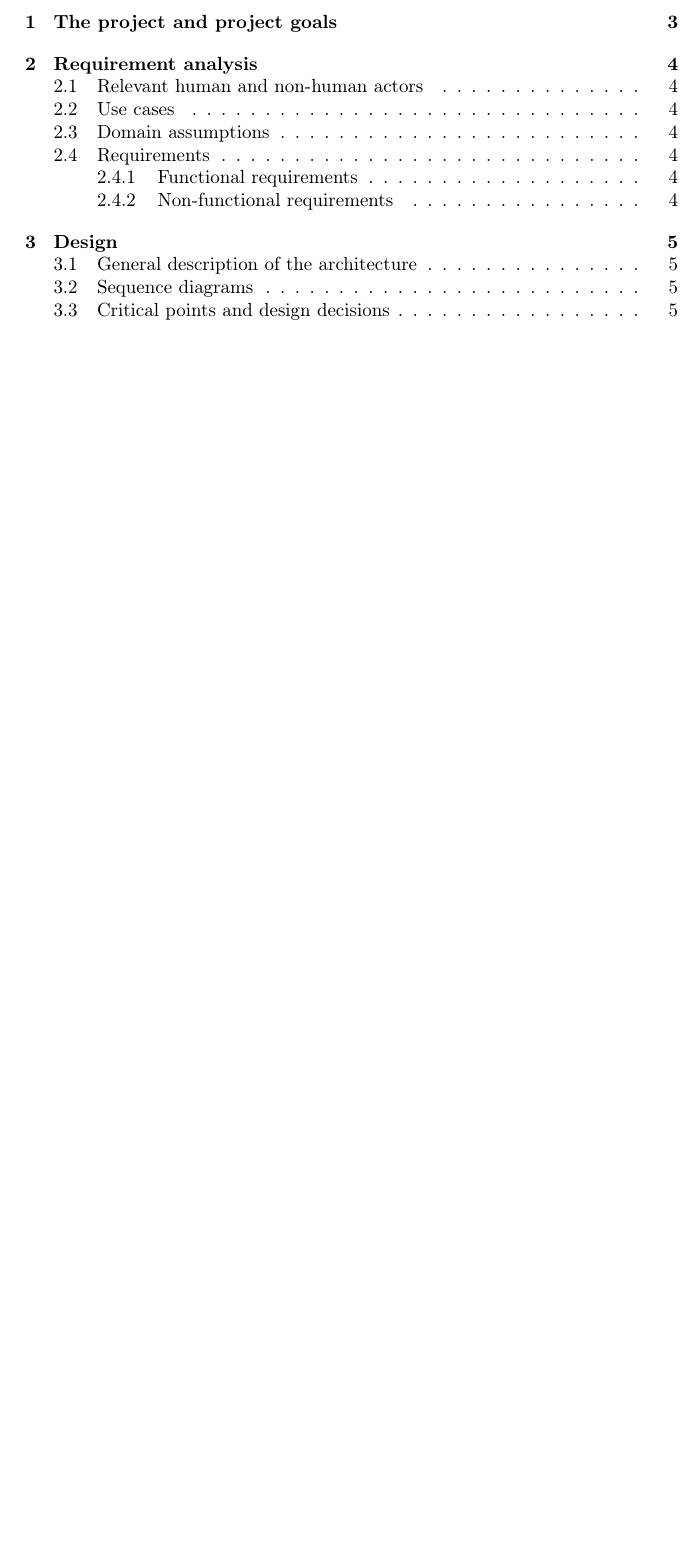
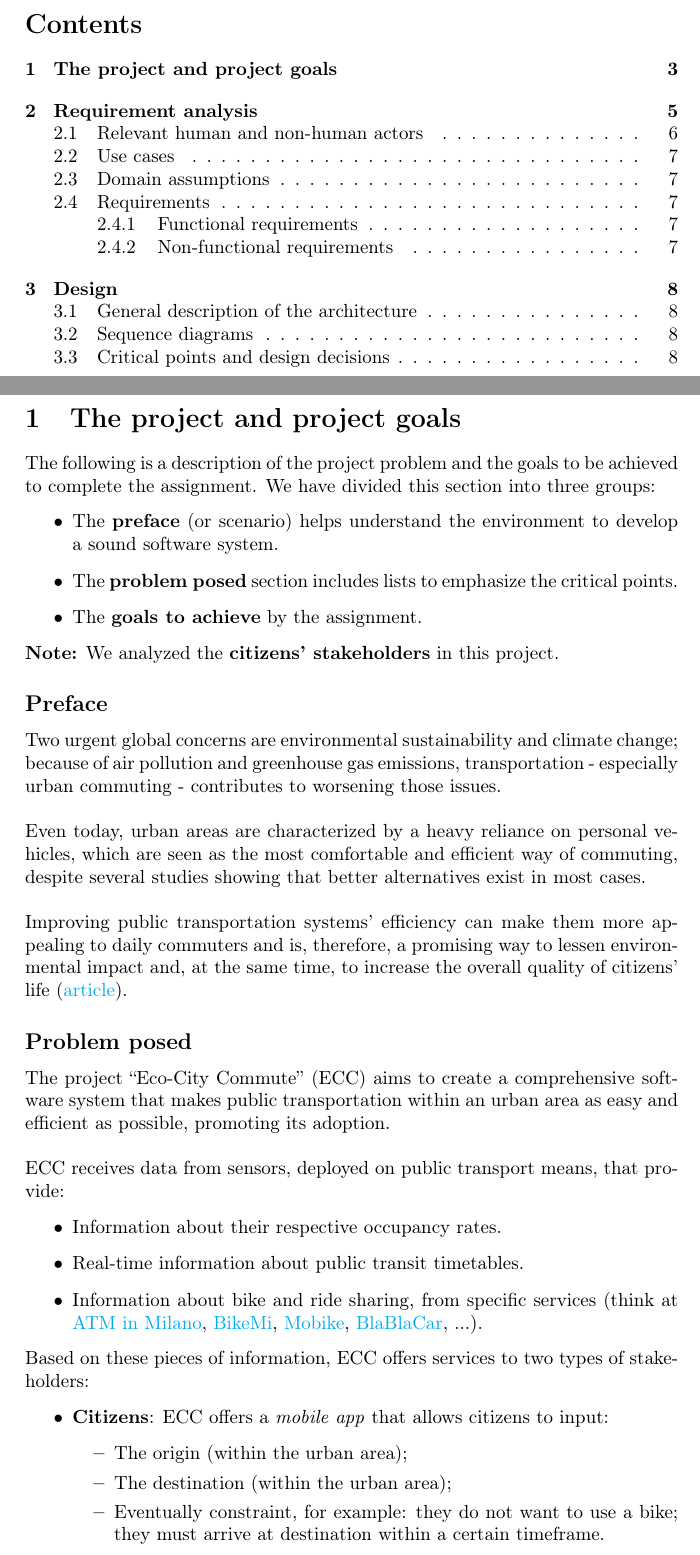
Before and after one commit to PoliMI-HPC-E-notes-projects-AndreVale69/SE4HPC_project_RD, a LaTeX document (doc/Valentini.tex): part of page 2 of 5 before the commit and two parts of pages 2 and 3 of 8 after it, the two joined at a grey line, cut at the place of the change, the shorter picture padded with empty space. Compiled offline with pdfLaTeX.

Commit message:
Added The project and project goals section

```diff
--- a/doc/Valentini.tex
+++ b/doc/Valentini.tex
@@ -32,6 +32,8 @@
            title=Index,
            intoc,
            options={-s index-style.ist}]
+
+\usepackage{fancyhdr}
 
 
 \definecolor{codegreen}{rgb}{0,0.6,0}
@@ -98,4 +100,48 @@
 
     \newpage
 
+    \pagestyle{fancy}
+    \fancyhead{} % clear all header fields
+    \fancyhead[R]{\nouppercase{\leftmark\hfill\rightmark}}
+
     \section{The project and project goals}
+
+    The following is a description of the project problem and the goals to be achieved to complete the assignment. We have divided this section into three groups:
+    \begin{itemize}
+        \item The \textbf{preface} (or scenario) helps understand the environment to develop a sound software system.
+
+        \item The \textbf{problem posed} section includes lists to emphasize the critical points.
+
+        \item The \textbf{goals to achieve} by the assignment.
+    \end{itemize}
+    \textbf{Note:} We analyzed the \textbf{citizens' stakeholders} in this project.
+
+    \subsection*{Preface}
+
+    Two urgent global concerns are environmental sustainability and climate change; because of air pollution and greenhouse gas emissions, transportation - especially urban commuting - contributes to worsening those issues.
+
+    \highspace
+    Even today, urban areas are characterized by a heavy reliance on personal vehicles, which are seen as the most comfortable and efficient way of commuting, despite several studies showing that better alternatives exist in most cases.
+
+    \highspace
+    Improving public transportation systems' efficiency can make them more appealing to daily commuters and is, therefore, a promising way to lessen environmental impact and, at the same time, to increase the overall quality of citizens' life (\href{https://journals.plos.org/plosone/article?id=10.1371/journal.pone.0223650}{article}).
+
+    \subsection*{Problem posed}
+
+    The project \dquotes{Eco-City Commute} (ECC) aims to create a comprehensive software system that makes public transportation within an urban area as easy and efficient as possible, promoting its adoption.
+
+    \highspace
+    ECC receives data from sensors, deployed on public transport means, that provide:
+    \begin{itemize}
+        \item Information about their respective occupancy rates.
+        \item Real-time information about public transit timetables.
+        \item Information about bike and ride sharing, from specific services (think at \href{https://www.atm.it/it/Pagine/default.aspx}{ATM in Milano}, \href{https://bikemi.com/en}{BikeMi}, \href{https://en.wikipedia.org/wiki/Mobike}{Mobike}, \href{https://www.blablacar.co.uk/}{BlaBlaCar}, ...).
+    \end{itemize}
+    Based on these pieces of information, ECC offers services to two types of stakeholders:
+    \begin{itemize}
+        \item \textbf{Citizens}: ECC offers a \emph{mobile app} that allows citizens to input:
+        \begin{itemize}
+            \item The origin (within the urban area);
+            \item The destination (within the urban area);
+            \item Eventually constraint, for example: they do not want to use a bike; they must arrive at destination within a certain timeframe.
+        \end{itemize}
```
Also changed, not shown: README.md, doc/Valentini.pdf, doc/Valentini.tex (22 more changed lines).
